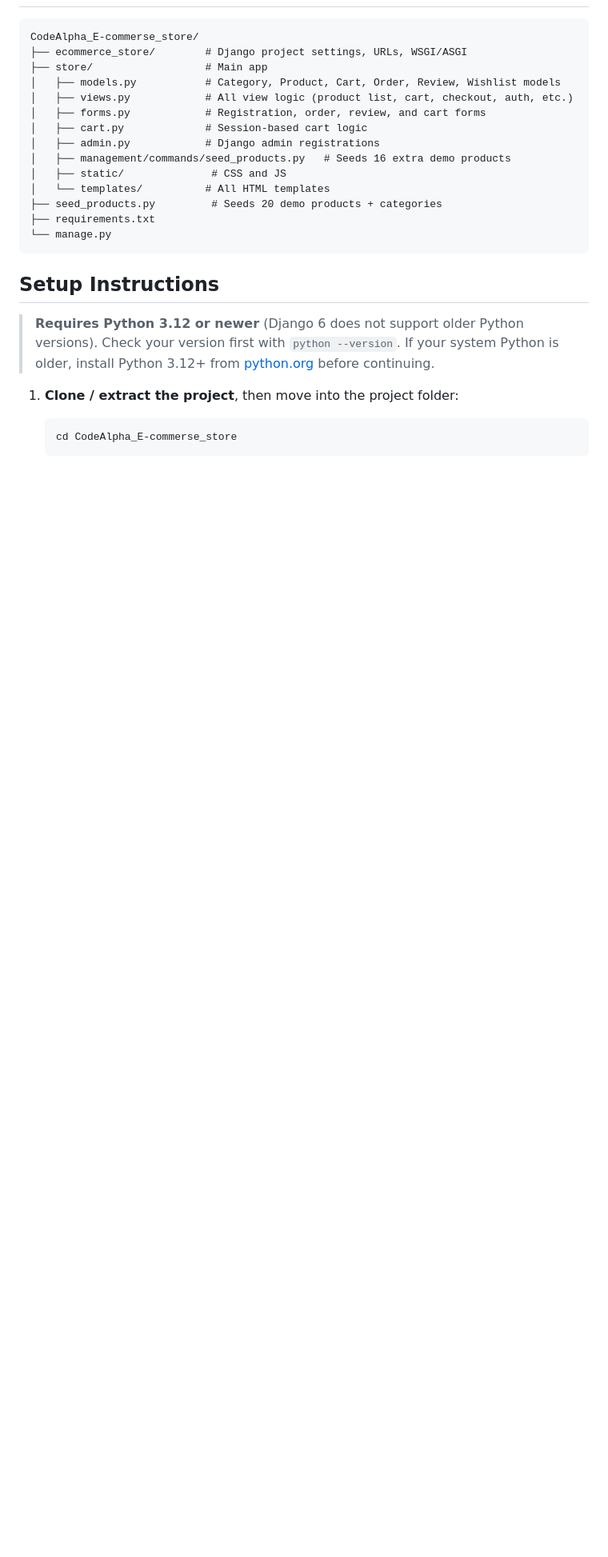
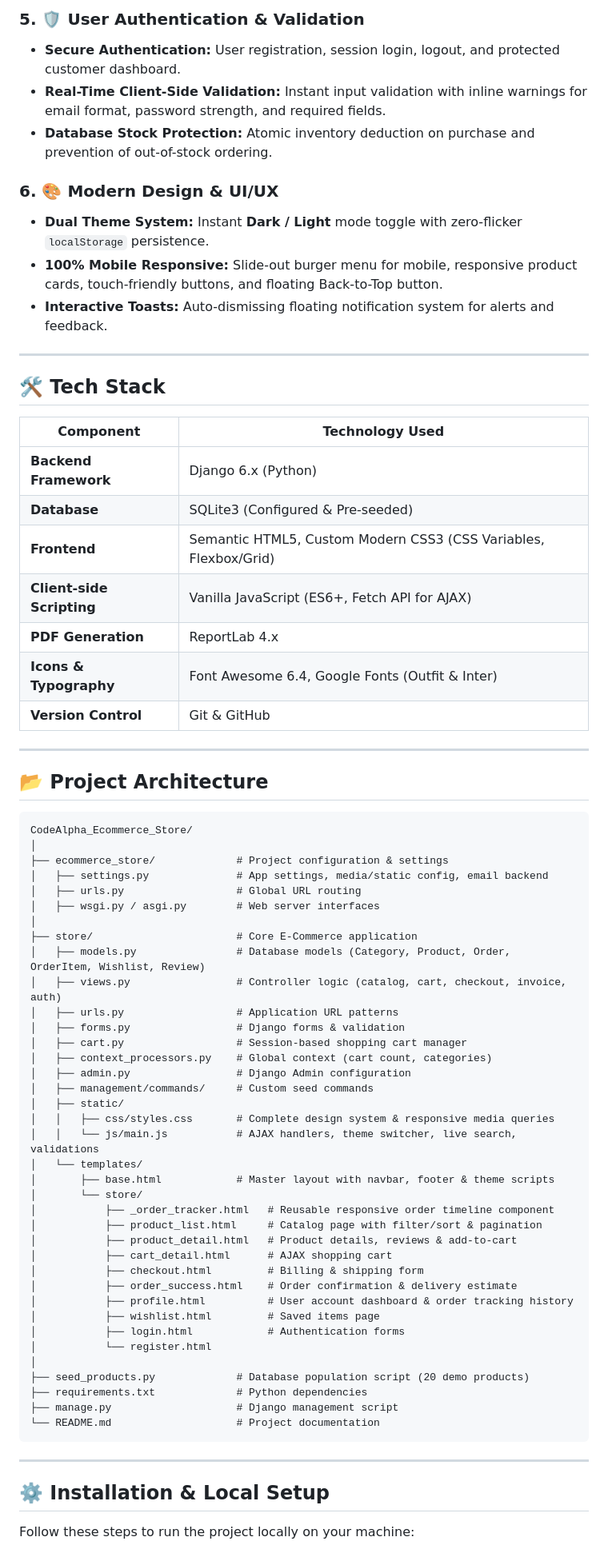
Before and after one commit to pratham2686-patel/CodeAlpha_Ecommerce_Store, a Markdown page: README.md, the part around one of its changes. Shown at 80% size. GitHub-like rendering; blank space fills up the shorter version.

Commit message:
docs: add comprehensive project documentation and internship overview in english

````diff
--- a/README.md
+++ b/README.md
@@ -27,27 +33,74 @@ A full-featured e-commerce web application built with **Django**, developed as p
+### 5. 🛡️ User Authentication & Validation
+- **Secure Authentication:** User registration, session login, logout, and protected customer dashboard.
+- **Real-Time Client-Side Validation:** Instant input validation with inline warnings for email format, password strength, and required fields.
+- **Database Stock Protection:** Atomic inventory deduction on purchase and prevention of out-of-stock ordering.
+
+### 6. 🎨 Modern Design & UI/UX
+- **Dual Theme System:** Instant **Dark / Light** mode toggle with zero-flicker `localStorage` persistence.
+- **100% Mobile Responsive:** Slide-out burger menu for mobile, responsive product cards, touch-friendly buttons, and floating Back-to-Top button.
+- **Interactive Toasts:** Auto-dismissing floating notification system for alerts and feedback.
+
+---
+
+## 🛠️ Tech Stack
+
+| Component | Technology Used |
+|---|---|
+| **Backend Framework** | Django 6.x (Python) |
+| **Database** | SQLite3 (Configured & Pre-seeded) |
+| **Frontend** | Semantic HTML5, Custom Modern CSS3 (CSS Variables, Flexbox/Grid) |
+| **Client-side Scripting** | Vanilla JavaScript (ES6+, Fetch API for AJAX) |
+| **PDF Generation** | ReportLab 4.x |
+| **Icons & Typography** | Font Awesome 6.4, Google Fonts (Outfit & Inter) |
+| **Version Control** | Git & GitHub |
+
+---
+
+## 📂 Project Architecture
 
 ```
-CodeAlpha_E-commerse_store/
-├── ecommerce_store/        # Django project settings, URLs, WSGI/ASGI
-├── store/                  # Main app
-│   ├── models.py           # Category, Product, Cart, Order, Review, Wishlist models
-│   ├── views.py            # All view logic (product list, cart, checkout, auth, etc.)
-│   ├── forms.py            # Registration, order, review, and cart forms
-│   ├── cart.py             # Session-based cart logic
-│   ├── admin.py            # Django admin registrations
-│   ├── management/commands/seed_products.py   # Seeds 16 extra demo products
-│   ├── static/              # CSS and JS
-│   └── templates/          # All HTML templates
-├── seed_products.py         # Seeds 20 demo products + categories
-├── requirements.txt
-└── manage.py
+CodeAlpha_Ecommerce_Store/
+│
+├── ecommerce_store/             # Project configuration & settings
+│   ├── settings.py              # App settings, media/static config, email backend
+│   ├── urls.py                  # Global URL routing
+│   ├── wsgi.py / asgi.py        # Web server interfaces
+│
+├── store/                       # Core E-Commerce application
+│   ├── models.py                # Database models (Category, Product, Order, OrderItem, Wishlist, Review)
+│   ├── views.py                 # Controller logic (catalog, cart, checkout, invoice, auth)
+│   ├── urls.py                  # Application URL patterns
+│   ├── forms.py                 # Django forms & validation
+│   ├── cart.py                  # Session-based shopping cart manager
+│   ├── context_processors.py    # Global context (cart count, categories)
+│   ├── admin.py                 # Django Admin configuration
+│   ├── management/commands/     # Custom seed commands
+│   ├── static/
+│   │   ├── css/styles.css       # Complete design system & responsive media queries
+│   │   └── js/main.js           # AJAX handlers, theme switcher, live search, validations
+│   └── templates/
+│       ├── base.html            # Master layout with navbar, footer & theme scripts
+│       └── store/
+│           ├── _order_tracker.html   # Reusable responsive order timeline component
+│           ├── product_list.html     # Catalog page with filter/sort & pagination
+│           ├── product_detail.html   # Product details, reviews & add-to-cart
+│           ├── cart_detail.html      # AJAX shopping cart
+│           ├── checkout.html         # Billing & shipping form
+│           ├── order_success.html    # Order confirmation & delivery estimate
+│           ├── profile.html          # User account dashboard & order tracking history
+│           ├── wishlist.html         # Saved items page
+│           ├── login.html            # Authentication forms
+│           └── register.html
+│
+├── seed_products.py             # Database population script (20 demo products)
+├── requirements.txt             # Python dependencies
+├── manage.py                    # Django management script
+└── README.md                    # Project documentation
 ```
 
-## Setup Instructions
+---
 
-> **Requires Python 3.12 or newer** (Django 6 does not support older Python versions). Check your version first with `python --version`. If your system Python is older, install Python 3.12+ from [python.org](https://www.python.org/downloads/) before continuing.
+## ⚙️ Installation & Local Setup
 
-1. **Clone / extract the project**, then move into the project folder:
-   ```bash
-   cd CodeAlpha_E-commerse_store
-   ```
+Follow these steps to run the project locally on your machine:
 
````
Also changed, not shown: other parts of README.md (+93 -54 lines).
